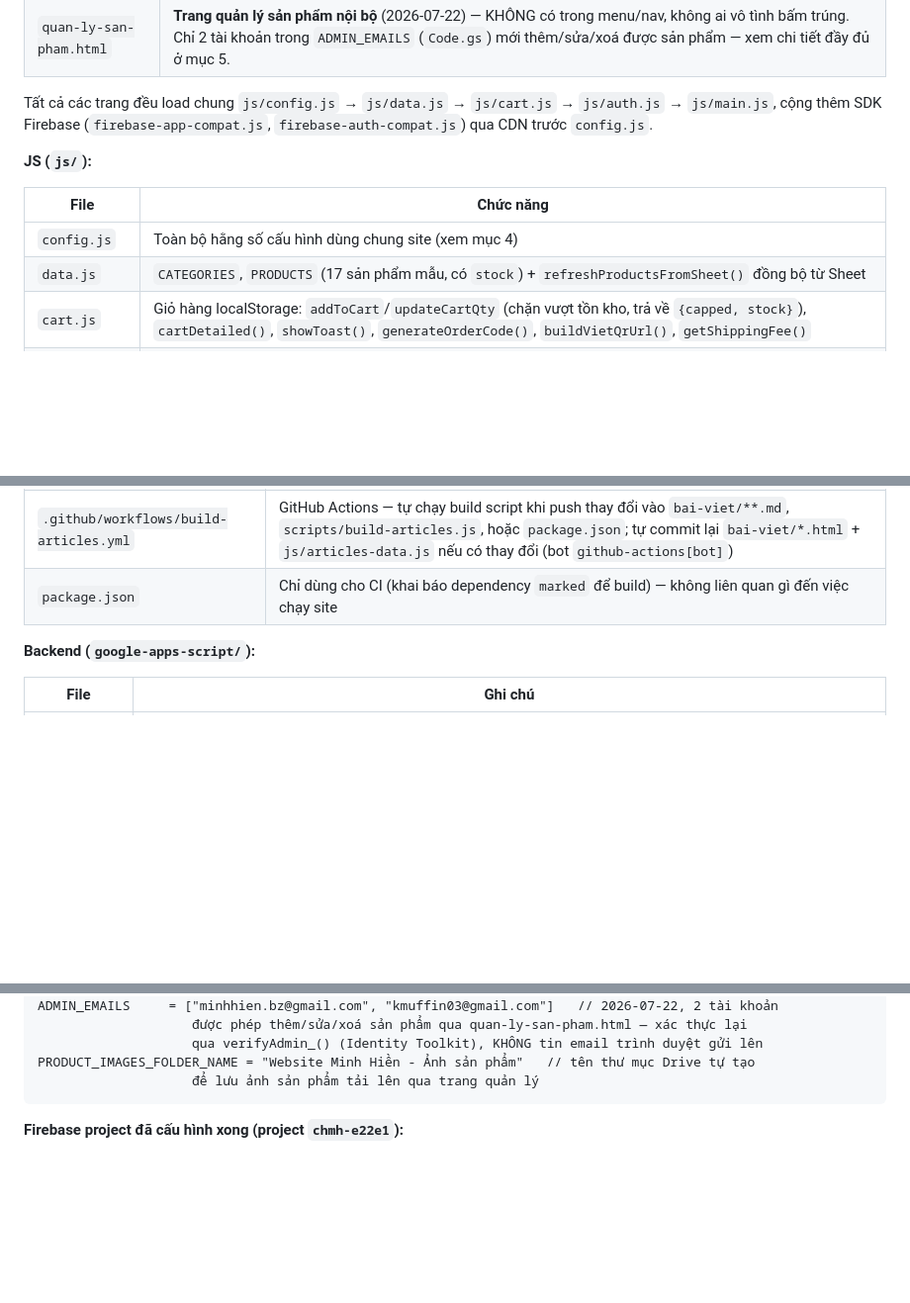
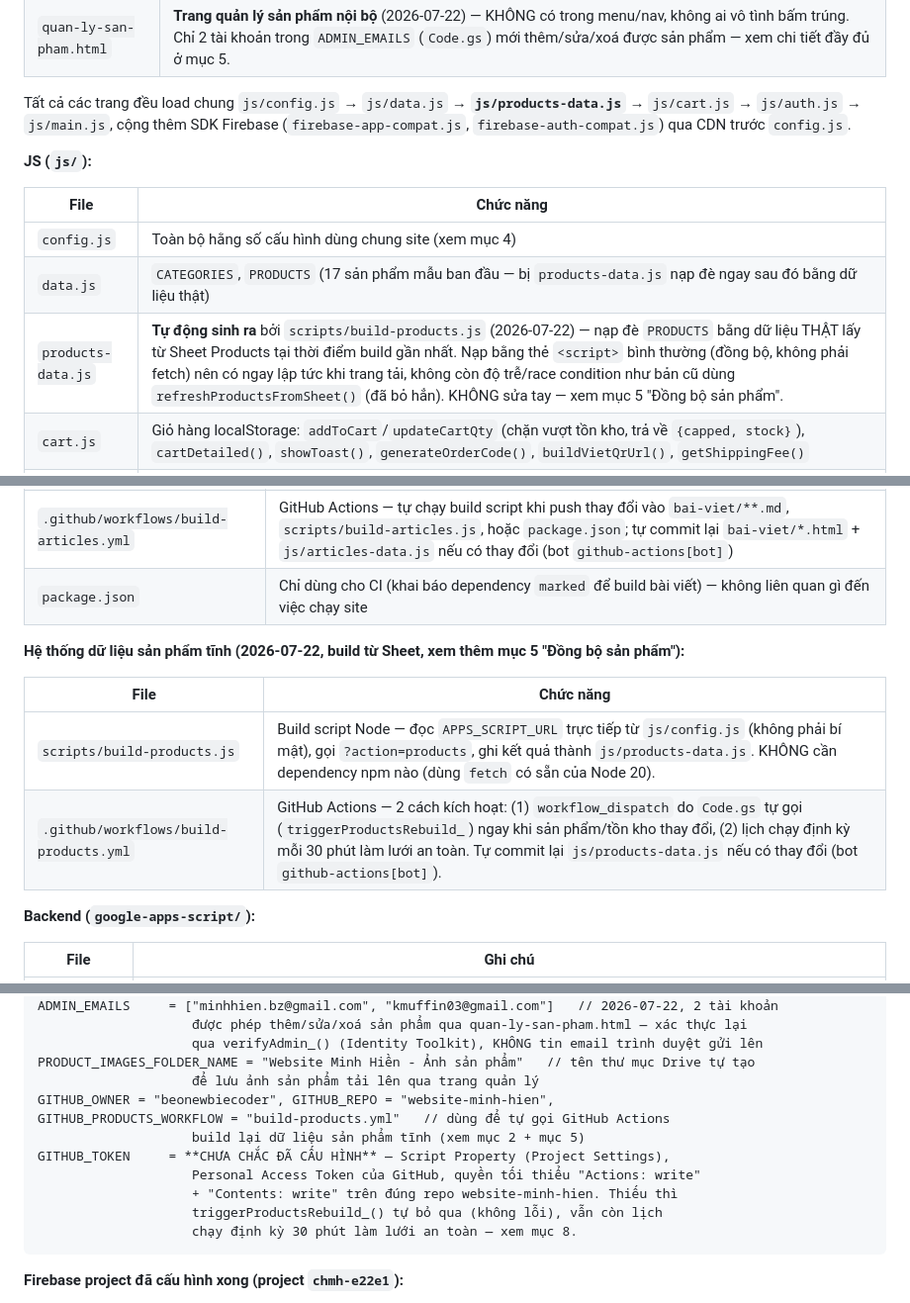
Before and after one commit to beonewbiecoder/website-minh-hien, a Markdown page: CLAUDE.md, 3 parts joined by grey strips. Shown at 99% size. Drawn GitHub-style; blank space fills up the shorter version.

Commit message:
Cập nhật CLAUDE.md: ghi lại kiến trúc build tĩnh cho dữ liệu sản phẩm
Co-Authored-By: Claude Sonnet 5 <noreply@anthropic.com>

````diff
--- a/CLAUDE.md
+++ b/CLAUDE.md
@@ -33,14 +33,15 @@
 | `bai-viet/*.html` | Trang chi tiết từng bài viết — **tự động sinh ra**, KHÔNG sửa tay (xem phần build bên dưới) |
 | `quan-ly-san-pham.html` | **Trang quản lý sản phẩm nội bộ** (2026-07-22) — KHÔNG có trong menu/nav, không ai vô tình bấm trúng. Chỉ 2 tài khoản trong `ADMIN_EMAILS` (`Code.gs`) mới thêm/sửa/xoá được sản phẩm — xem chi tiết đầy đủ ở mục 5. |
 
-Tất cả các trang đều load chung `js/config.js` → `js/data.js` → `js/cart.js` → `js/auth.js` → `js/main.js`, cộng thêm SDK Firebase (`firebase-app-compat.js`, `firebase-auth-compat.js`) qua CDN trước `config.js`.
+Tất cả các trang đều load chung `js/config.js` → `js/data.js` → **`js/products-data.js`** → `js/cart.js` → `js/auth.js` → `js/main.js`, cộng thêm SDK Firebase (`firebase-app-compat.js`, `firebase-auth-compat.js`) qua CDN trước `config.js`.
 
 **JS (`js/`):**
 
 | File | Chức năng |
 |---|---|
 | `config.js` | Toàn bộ hằng số cấu hình dùng chung site (xem mục 4) |
-| `data.js` | `CATEGORIES`, `PRODUCTS` (17 sản phẩm mẫu, có `stock`) + `refreshProductsFromSheet()` đồng bộ từ Sheet |
+| `data.js` | `CATEGORIES`, `PRODUCTS` (17 sản phẩm mẫu ban đầu — bị `products-data.js` nạp đè ngay sau đó bằng dữ liệu thật) |
+| `products-data.js` | **Tự động sinh ra** bởi `scripts/build-products.js` (2026-07-22) — nạp đè `PRODUCTS` bằng dữ liệu THẬT lấy từ Sheet Products tại thời điểm build gần nhất. Nạp bằng thẻ `<script>` bình thường (đồng bộ, không phải fetch) nên có ngay lập tức khi trang tải, không còn độ trễ/race condition như bản cũ dùng `refreshProductsFromSheet()` (đã bỏ hẳn). KHÔNG sửa tay — xem mục 5 "Đồng bộ sản phẩm". |
 | `cart.js` | Giỏ hàng localStorage: `addToCart`/`updateCartQty` (chặn vượt tồn kho, trả về `{capped, stock}`), `cartDetailed()`, `showToast()`, `generateOrderCode()`, `buildVietQrUrl()`, `getShippingFee()` |
 | `auth.js` | Đăng nhập Google + Email/mật khẩu qua Firebase Auth. Render nút tài khoản (`renderAccountButton`, 2 slot: `#account-slot` desktop + `#account-slot-mobile` trong menu mobile), khung modal đăng nhập email dùng chung toàn site (`renderEmailAuthModal_`/`openEmailAuthModal`), `getCurrentIdToken()` để gọi Apps Script xác thực |
 | `main.js` | File lớn nhất — icon SVG sản phẩm, nav mobile (có nút X đóng menu), thanh liên hệ nhanh (mobile bar + desktop fab, chặn bấm Zalo liên tục `guardZaloClick_`), widget chat AI, card sản phẩm (hiện tồn kho), listing/filter, sticky toolbar, redirect tìm kiếm trang chủ, render thẻ bài viết (`renderArticleCards`, `initArticleListing`) |
@@ -56,7 +57,14 @@ Tất cả các trang đều load chung `js/config.js` → `js/data.js` → `js/
 | `bai-viet/*.md` | Nguồn nội dung bài viết — frontmatter (`title`, `description`, `date`, `image`, `slug`) + nội dung Markdown, heading bắt đầu từ `##` (H1 do template tự thêm từ `title`) |
 | `scripts/build-articles.js` | Build script Node — đọc `.md`, parse frontmatter, convert Markdown → HTML, tự nhận diện Q&A để sinh JSON-LD `FAQPage`, sinh `bai-viet/<slug>.html` + `js/articles-data.js`. Header/nav trong template này giống hệt các trang khác — sửa nav ở đây thì nhớ sửa cả 11 trang kia (xem mục 3). |
 | `.github/workflows/build-articles.yml` | GitHub Actions — tự chạy build script khi push thay đổi vào `bai-viet/**.md`, `scripts/build-articles.js`, hoặc `package.json`; tự commit lại `bai-viet/*.html` + `js/articles-data.js` nếu có thay đổi (bot `github-actions[bot]`) |
-| `package.json` | Chỉ dùng cho CI (khai báo dependency `marked` để build) — không liên quan gì đến việc chạy site |
+| `package.json` | Chỉ dùng cho CI (khai báo dependency `marked` để build bài viết) — không liên quan gì đến việc chạy site |
+
+**Hệ thống dữ liệu sản phẩm tĩnh (2026-07-22, build từ Sheet, xem thêm mục 5 "Đồng bộ sản phẩm"):**
+
+| File | Chức năng |
+|---|---|
+| `scripts/build-products.js` | Build script Node — đọc `APPS_SCRIPT_URL` trực tiếp từ `js/config.js` (không phải bí mật), gọi `?action=products`, ghi kết quả thành `js/products-data.js`. KHÔNG cần dependency npm nào (dùng `fetch` có sẵn của Node 20). |
+| `.github/workflows/build-products.yml` | GitHub Actions — 2 cách kích hoạt: (1) `workflow_dispatch` do `Code.gs` tự gọi (`triggerProductsRebuild_`) ngay khi sản phẩm/tồn kho thay đổi, (2) lịch chạy định kỳ mỗi 30 phút làm lưới an toàn. Tự commit lại `js/products-data.js` nếu có thay đổi (bot `github-actions[bot]`). |
 
 **Backend (`google-apps-script/`):**
 
@@ -127,6 +135,14 @@ ADMIN_EMAILS     = ["minhhien.bz@gmail.com", "kmuffin03@gmail.com"]   // 2026-07
                     qua verifyAdmin_() (Identity Toolkit), KHÔNG tin email trình duyệt gửi lên
 PRODUCT_IMAGES_FOLDER_NAME = "Website Minh Hiền - Ảnh sản phẩm"   // tên thư mục Drive tự tạo
                     để lưu ảnh sản phẩm tải lên qua trang quản lý
+GITHUB_OWNER = "beonewbiecoder", GITHUB_REPO = "website-minh-hien",
+GITHUB_PRODUCTS_WORKFLOW = "build-products.yml"   // dùng để tự gọi GitHub Actions
+                    build lại dữ liệu sản phẩm tĩnh (xem mục 2 + mục 5)
+GITHUB_TOKEN     = **CHƯA CHẮC ĐÃ CẤU HÌNH** — Script Property (Project Settings),
+                    Personal Access Token của GitHub, quyền tối thiểu "Actions: write"
+                    + "Contents: write" trên đúng repo website-minh-hien. Thiếu thì
+                    triggerProductsRebuild_() tự bỏ qua (không lỗi), vẫn còn lịch
+                    chạy định kỳ 30 phút làm lưới an toàn — xem mục 8.
 ```
 
 **Firebase project đã cấu hình xong (project `chmh-e22e1`):**
````
Also changed, not shown: other parts of CLAUDE.md (+6 -4 lines).
